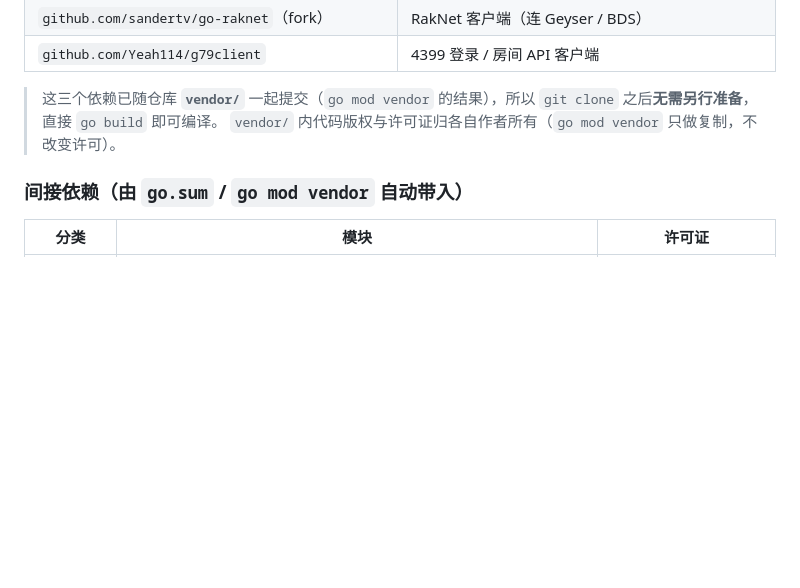
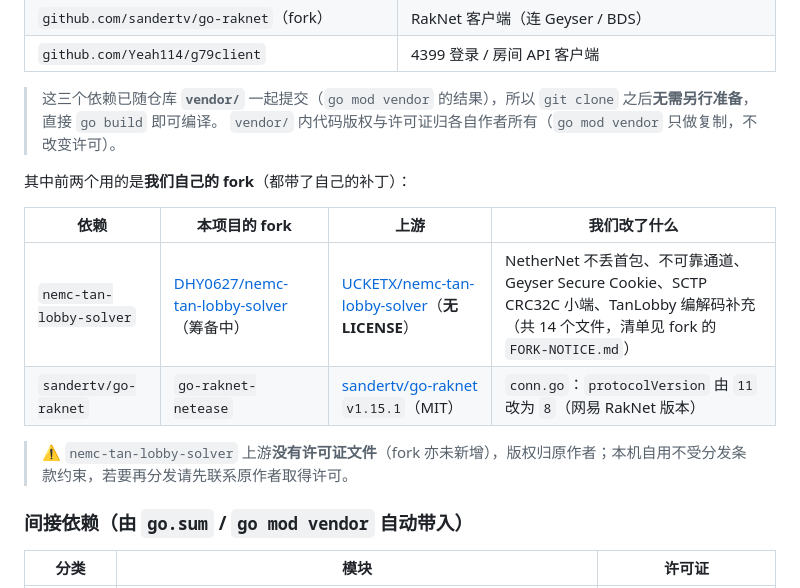
Before and after one commit to DHY0627/NeteaseBedrockGateway, a Markdown page: README.md, the part around the change. Drawn GitHub-style; blank space fills up the shorter version.

Commit message:
﻿docs: 说明两个依赖是我们自己的 fork（含上游链接与许可提醒）
- 依赖表补充：nemc-tan-lobby-solver（fork 上游 UCKETX/...，无 LICENSE）、go-raknet fork（上游 MIT，改 1 行）
- 分别列出本项目 fork 与上游、以及我们改了什么（指向 fork 的 FORK-NOTICE.md）
- 补一条许可提醒：上游无许可证文件，再分发前请先取得原作者许可

```diff
--- a/README.md
+++ b/README.md
@@ -399,6 +399,15 @@ A：网易客户端使用 RakNet 协议版本 8、自定义协议版本号，且
 > 这三个依赖已随仓库 **`vendor/`** 一起提交（`go mod vendor` 的结果），所以 `git clone` 之后**无需另行准备**，直接 `go build` 即可编译。
 > `vendor/` 内代码版权与许可证归各自作者所有（`go mod vendor` 只做复制，不改变许可）。
 
+其中前两个用的是**我们自己的 fork**（都带了自己的补丁）：
+
+| 依赖 | 本项目的 fork | 上游 | 我们改了什么 |
+|---|---|---|---|
+| `nemc-tan-lobby-solver` | [DHY0627/nemc-tan-lobby-solver](https://github.com/DHY0627/nemc-tan-lobby-solver)（筹备中） | [UCKETX/nemc-tan-lobby-solver](https://github.com/UCKETX/nemc-tan-lobby-solver)（**无 LICENSE**） | NetherNet 不丢首包、不可靠通道、Geyser Secure Cookie、SCTP CRC32C 小端、TanLobby 编解码补充（共 14 个文件，清单见 fork 的 `FORK-NOTICE.md`） |
+| `sandertv/go-raknet` | `go-raknet-netease` | [sandertv/go-raknet](https://github.com/sandertv/go-raknet) `v1.15.1`（MIT） | `conn.go`：`protocolVersion` 由 `11` 改为 `8`（网易 RakNet 版本） |
+
+> ⚠️ `nemc-tan-lobby-solver` 上游**没有许可证文件**（fork 亦未新增），版权归原作者；本机自用不受分发条款约束，若要再分发请先联系原作者取得许可。
+
 ### 间接依赖（由 `go.sum` / `go mod vendor` 自动带入）
 
 | 分类          | 模块                                                                                                                                                                                                                    | 许可证                           |
```
